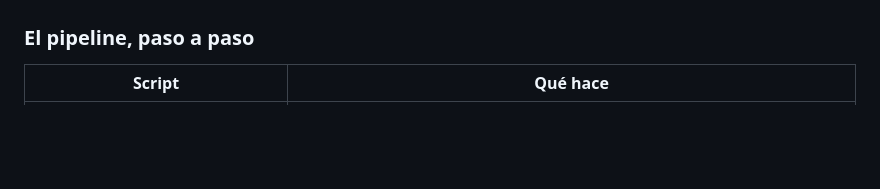
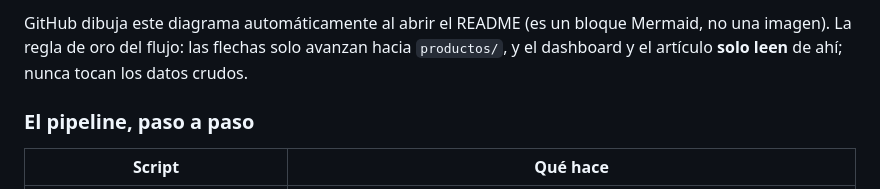
Before and after one commit to javierverabravo/participacion-salud-rem, a Markdown page: README.md, the part around one of its changes. Rendered like a GitHub page; blank space fills up the shorter version.

```diff
--- a/README.md
+++ b/README.md
@@ -162,3 +181,5 @@ El archivo **FONASA** (`Beneficiarios 2025.csv`) debe estar en la raíz o en `da
+GitHub dibuja este diagrama automáticamente al abrir el README (es un bloque Mermaid, no una imagen). La regla de oro del flujo: las flechas solo avanzan hacia `productos/`, y el dashboard y el artículo **solo leen** de ahí; nunca tocan los datos crudos.
+
 ### El pipeline, paso a paso
 
 | Script | Qué hace |
```
Also changed, not shown: other parts of README.md (+19 -0 lines).
